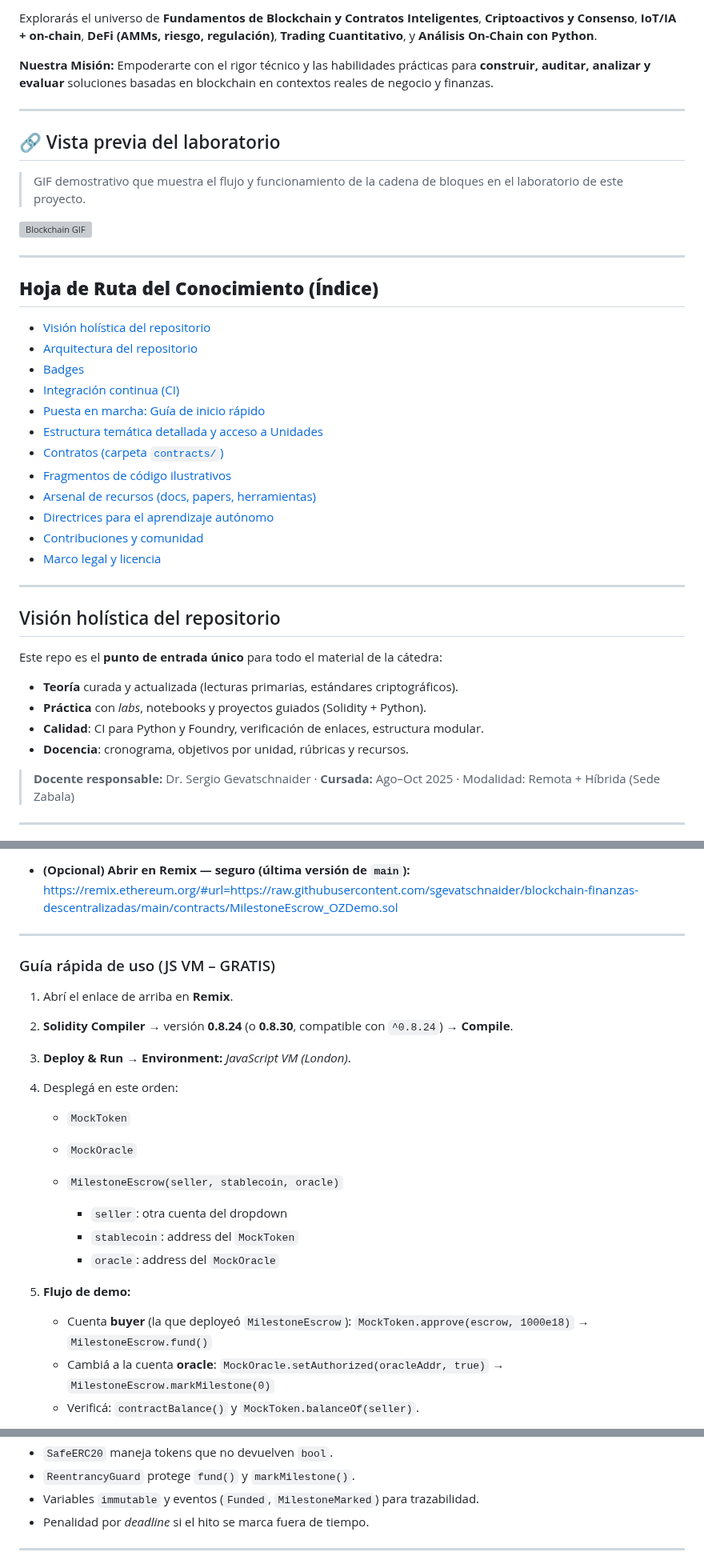
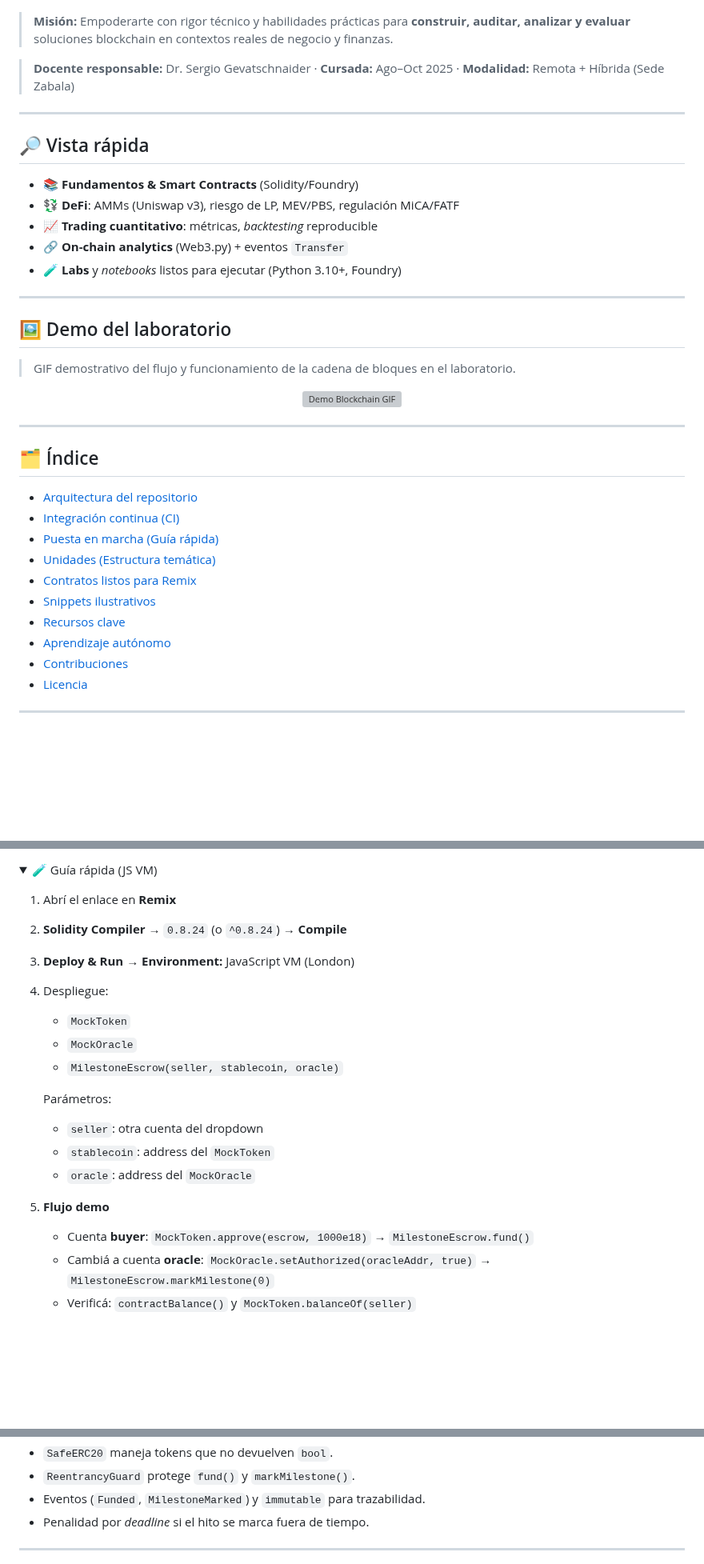
Before and after one commit to sgevatschnaider/blockchain-finanzas-descentralizadas, a Markdown page: README.md, 3 parts joined by grey strips. Shown at 80% size. Drawn GitHub-style; folded sections open; blank space fills up the shorter version; grey boxes are pictures that could not be loaded.

```diff
--- a/README.md
+++ b/README.md
@@ -6,45 +10,44 @@ Este espacio ha sido diseñado como un compendio exhaustivo para estudiantes, pr
 
-Explorarás el universo de **Fundamentos de Blockchain y Contratos Inteligentes**, **Criptoactivos y Consenso**, **IoT/IA + on-chain**, **DeFi (AMMs, riesgo, regulación)**, **Trading Cuantitativo**, y **Análisis On-Chain con Python**.
+</div>
 
-**Nuestra Misión:** Empoderarte con el rigor técnico y las habilidades prácticas para **construir, auditar, analizar y evaluar** soluciones basadas en blockchain en contextos reales de negocio y finanzas.
+> **Misión:** Empoderarte con rigor técnico y habilidades prácticas para **construir, auditar, analizar y evaluar** soluciones blockchain en contextos reales de negocio y finanzas.
+
+> **Docente responsable:** Dr. Sergio Gevatschnaider · **Cursada:** Ago–Oct 2025 · **Modalidad:** Remota + Híbrida (Sede Zabala)
 
 ---
 
-## 🔗 Vista previa del laboratorio
+## 🔎 Vista rápida
 
-> GIF demostrativo que muestra el flujo y funcionamiento de la cadena de bloques en el laboratorio de este proyecto.
-
-<img src="https://raw.githubusercontent.com/sgevatschnaider/blockchain-finanzas-descentralizadas/b53513b4c8184b9143ff1a30da6c420ac39d3b7a/assets/blockchain%20.gif" alt="Blockchain GIF" width="800">
+- 📚 **Fundamentos & Smart Contracts** (Solidity/Foundry)
+- 💱 **DeFi**: AMMs (Uniswap v3), riesgo de LP, MEV/PBS, regulación MiCA/FATF
+- 📈 **Trading cuantitativo**: métricas, *backtesting* reproducible
+- 🔗 **On-chain analytics** (Web3.py) + eventos `Transfer`
+- 🧪 **Labs** y *notebooks* listos para ejecutar (Python 3.10+, Foundry)
 
 ---
 
-## **Hoja de Ruta del Conocimiento (Índice)**
+## 🖼️ Demo del laboratorio
 
-- [Visión holística del repositorio](#visión-holística-del-repositorio)
-- [Arquitectura del repositorio](#arquitectura-del-repositorio)
-- [Badges](#badges)
-- [Integración continua (CI)](#integración-continua-ci)
-- [Puesta en marcha: Guía de inicio rápido](#puesta-en-marcha-guía-de-inicio-rápido)
-- [Estructura temática detallada y acceso a Unidades](#estructura-temática-detallada-y-acceso-a-unidades)
-- [Contratos (carpeta `contracts/`)](#contratos-carpeta-contracts)
-- [Fragmentos de código ilustrativos](#fragmentos-de-código-ilustrativos)
-- [Arsenal de recursos (docs, papers, herramientas)](#arsenal-de-recursos-docs-papers-herramientas)
-- [Directrices para el aprendizaje autónomo](#directrices-para-el-aprendizaje-autónomo)
-- [Contribuciones y comunidad](#contribuciones-y-comunidad)
-- [Marco legal y licencia](#marco-legal-y-licencia)
+> GIF demostrativo del flujo y funcionamiento de la cadena de bloques en el laboratorio.
+
+<p align="center">
+  <img src="assets/blockchain.gif" alt="Demo Blockchain GIF" width="820">
+</p>
 
 ---
 
-## Visión holística del repositorio
+## 🗂️ Índice
 
-Este repo es el **punto de entrada único** para todo el material de la cátedra:
-
-- **Teoría** curada y actualizada (lecturas primarias, estándares criptográficos).
-- **Práctica** con *labs*, notebooks y proyectos guiados (Solidity + Python).
-- **Calidad**: CI para Python y Foundry, verificación de enlaces, estructura modular.
-- **Docencia**: cronograma, objetivos por unidad, rúbricas y recursos.
-
-> **Docente responsable:** Dr. Sergio Gevatschnaider · **Cursada:** Ago–Oct 2025 · Modalidad: Remota + Híbrida (Sede Zabala)
+- [Arquitectura del repositorio](#-arquitectura-del-repositorio)
+- [Integración continua (CI)](#-integración-continua-ci)
+- [Puesta en marcha (Guía rápida)](#-puesta-en-marcha-guía-rápida)
+- [Unidades (Estructura temática)](#-unidades-estructura-temática)
+- [Contratos listos para Remix](#-contratos-listos-para-remix)
+- [Snippets ilustrativos](#-snippets-ilustrativos)
+- [Recursos clave](#-recursos-clave)
+- [Aprendizaje autónomo](#-aprendizaje-autónomo)
+- [Contribuciones](#-contribuciones)
+- [Licencia](#-licencia)
 
 ---
 
@@ -276,29 +230,30 @@ El botón “Abrir en Remix” abre el cliente web público y carga el contrato
 
-- **(Opcional) Abrir en Remix — seguro (última versión de `main`):**
-  https://remix.ethereum.org/#url=https://raw.githubusercontent.com/sgevatschnaider/blockchain-finanzas-descentralizadas/main/contracts/MilestoneEscrow_OZDemo.sol
+<details>
+<summary>🧪 Guía rápida (JS VM)</summary>
 
----
+1. Abrí el enlace en **Remix**
 
+2. **Solidity Compiler** → `0.8.24` (o `^0.8.24`) → **Compile**
 
-###  Guía rápida de uso (JS VM – GRATIS)
+3. **Deploy & Run** → **Environment:** JavaScript VM (London)
 
-1. Abrí el enlace de arriba en **Remix**.
-2. **Solidity Compiler** → versión **0.8.24** (o **0.8.30**, compatible con `^0.8.24`) → **Compile**.
-3. **Deploy & Run** → **Environment:** *JavaScript VM (London)*.
-4. Desplegá en este orden:
+4. Despliegue:
 
    * `MockToken`
    * `MockOracle`
    * `MilestoneEscrow(seller, stablecoin, oracle)`
 
-     * `seller`: otra cuenta del dropdown
-     * `stablecoin`: address del `MockToken`
-     * `oracle`: address del `MockOracle`
-5. **Flujo de demo:**
+   Parámetros:
 
-   * Cuenta **buyer** (la que deployeó `MilestoneEscrow`):
+   * `seller`: otra cuenta del dropdown
+   * `stablecoin`: address del `MockToken`
+   * `oracle`: address del `MockOracle`
+
+5. **Flujo demo**
+
+   * Cuenta **buyer**:
      `MockToken.approve(escrow, 1000e18)` → `MilestoneEscrow.fund()`
-   * Cambiá a la cuenta **oracle**:
+   * Cambiá a cuenta **oracle**:
      `MockOracle.setAuthorized(oracleAddr, true)` → `MilestoneEscrow.markMilestone(0)`
-   * Verificá: `contractBalance()` y `MockToken.balanceOf(seller)`.
+   * Verificá: `contractBalance()` y `MockToken.balanceOf(seller)`
 
@@ -306,5 +264,5 @@ El botón “Abrir en Remix” abre el cliente web público y carga el contrato
 
 * `SafeERC20` maneja tokens que no devuelven `bool`.
 * `ReentrancyGuard` protege `fund()` y `markMilestone()`.
-* Variables `immutable` y eventos (`Funded`, `MilestoneMarked`) para trazabilidad.
+* Eventos (`Funded`, `MilestoneMarked`) y `immutable` para trazabilidad.
 * Penalidad por *deadline* si el hito se marca fuera de tiempo.
```
Also changed, not shown: other parts of README.md (+71 -112 lines).
